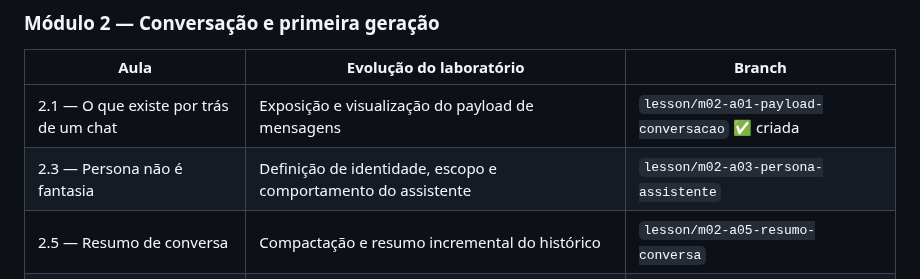
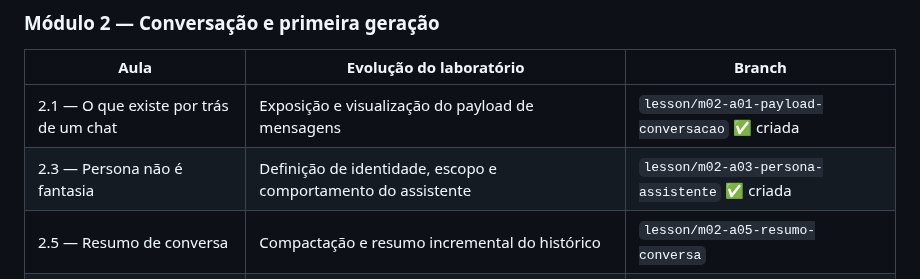
Before and after one commit to daraujo85/customer-support-lab, a Markdown page: docs/workflow-git.md, the part around the change. Drawn GitHub-style.

```diff
--- a/docs/workflow-git.md
+++ b/docs/workflow-git.md
@@ -168,7 +168,7 @@ técnico sobre uma plataforma real), não uma evolução direta do
 | Aula | Evolução do laboratório | Branch |
 |---|---|---|
 | 2.1 — O que existe por trás de um chat | Exposição e visualização do payload de mensagens | `lesson/m02-a01-payload-conversacao` ✅ criada |
-| 2.3 — Persona não é fantasia | Definição de identidade, escopo e comportamento do assistente | `lesson/m02-a03-persona-assistente` |
+| 2.3 — Persona não é fantasia | Definição de identidade, escopo e comportamento do assistente | `lesson/m02-a03-persona-assistente` ✅ criada |
 | 2.5 — Resumo de conversa | Compactação e resumo incremental do histórico | `lesson/m02-a05-resumo-conversa` |
 | 2.8 — Primeira evolução generativa | Entrada livre, classificação de intenção, geração e fallback determinístico | `lesson/m02-a08-primeira-evolucao-generativa` |
 
```
Also changed, not shown: docs/aula-2-3-roteiro.md (added, +124 -0 lines), docs/tts-context.md (+46 -0 lines).
